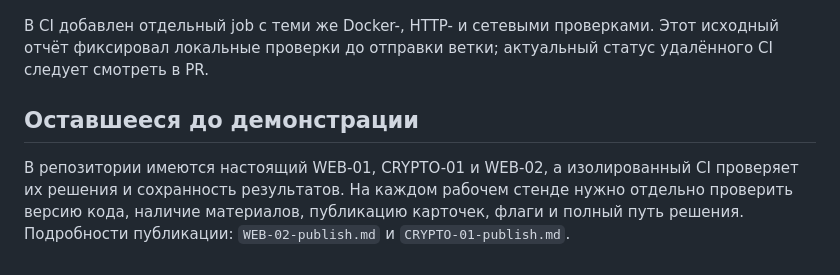
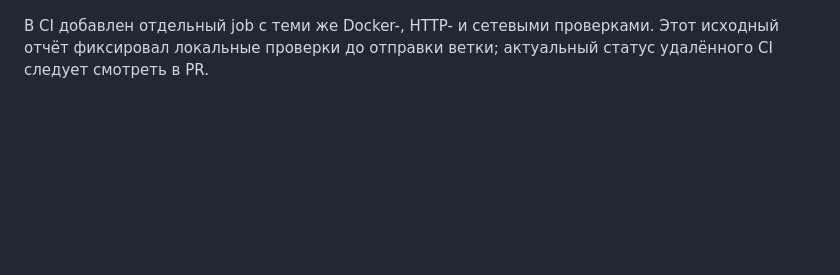
Before and after one commit to rlyfreak/CYBERARENA, a Markdown page: docs/ctf-verification.md, the part around the change. GitHub-like rendering; blank space fills up the shorter version.

```diff
--- a/docs/ctf-verification.md
+++ b/docs/ctf-verification.md
@@ -134,11 +134,3 @@ docker compose --env-file NUL -f compose.ctf-test.yaml -p cyberarena-ctf-check d
 В CI добавлен отдельный job с теми же Docker-, HTTP- и сетевыми проверками.
 Этот исходный отчёт фиксировал локальные проверки до отправки ветки;
 актуальный статус удалённого CI следует смотреть в PR.
-
-## Оставшееся до демонстрации
-
-В репозитории имеются настоящий WEB-01, CRYPTO-01 и WEB-02, а изолированный CI
-проверяет их решения и сохранность результатов. На каждом рабочем стенде
-нужно отдельно проверить версию кода, наличие материалов, публикацию карточек,
-флаги и полный путь решения. Подробности публикации:
-`WEB-02-publish.md` и `CRYPTO-01-publish.md`.
```
